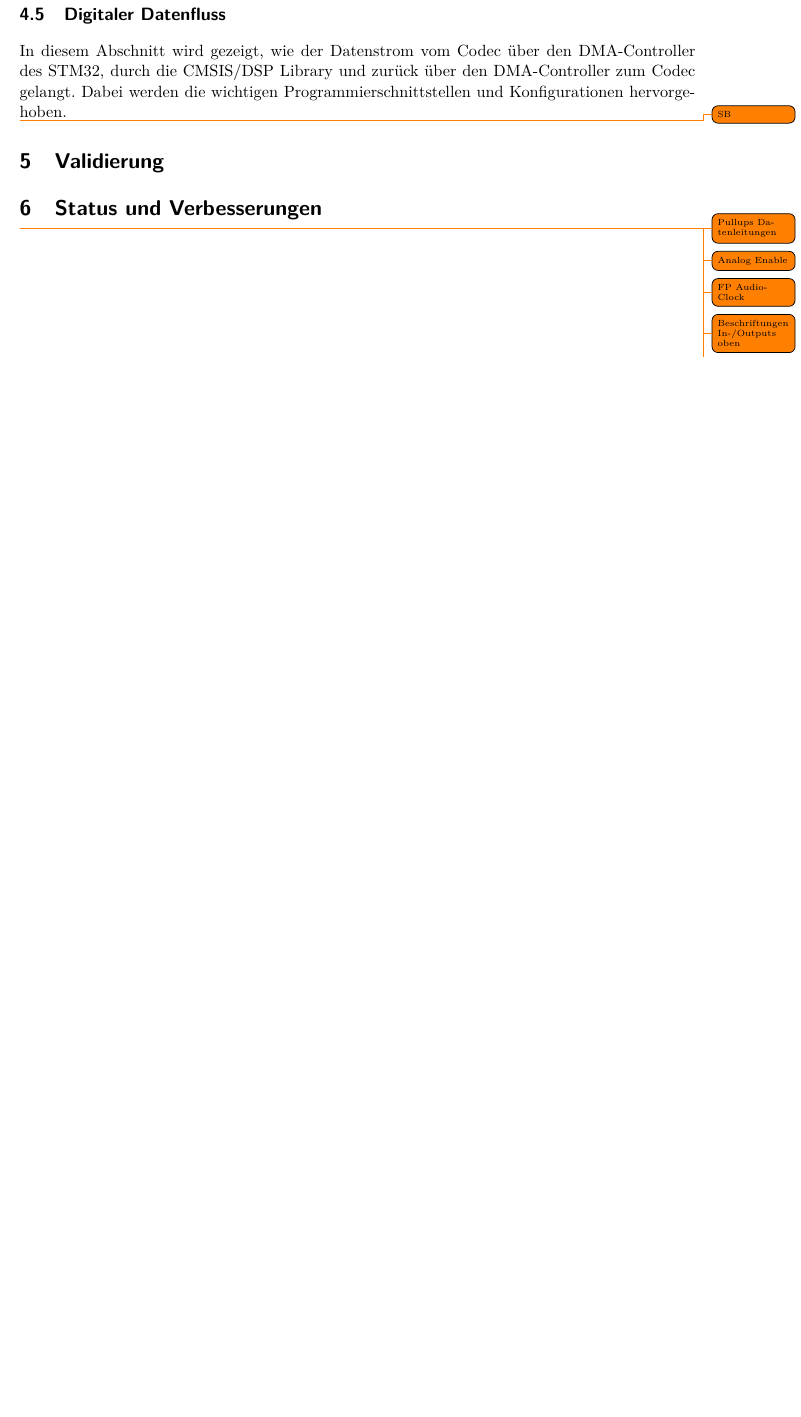
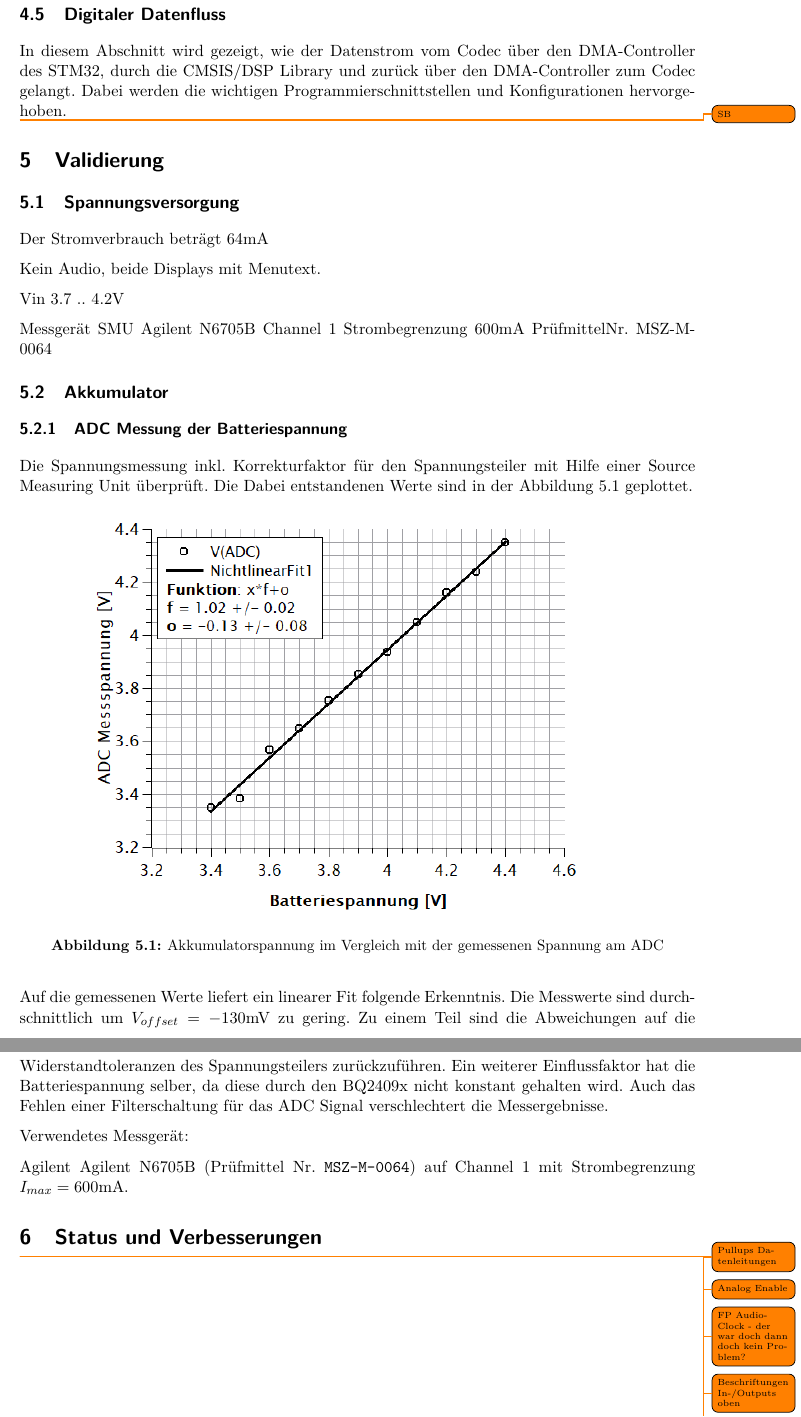
Before and after one commit to mnemocron/P5-DSPBoard-doc, a LaTeX document (report.tex, which reads sections/5_1_0_Spannungsversorgung.tex, sections/5_2_0_Batterie.tex, sections/6_0_0_Status_Verbesserungen.tex): part of page 27 of 29 before the commit and two parts of pages 27 and 28 of 30 after it, the two joined at a grey line, cut so that both start at the same text, the shorter picture padded with empty space. Compiled offline with pdfLaTeX.

Commit message:
ADC Dokumentiert

```diff
--- /dev/null
+++ b/sections/5_1_0_Spannungsversorgung.tex
@@ -0,0 +1,11 @@
+\subsection{Spannungsversorgung}
+\label{sec:Valid_Speisung}
+
+Der Stromverbrauch beträgt 64mA
+
+Kein Audio, beide Displays mit Menutext.
+
+Vin 3.7 .. 4.2V
+
+Messgerät SMU
+Agilent N6705B		Channel 1	Strombegrenzung 600mA			PrüfmittelNr. MSZ-M-0064
--- /dev/null
+++ b/sections/5_2_0_Batterie.tex
@@ -0,0 +1,24 @@
+\subsection{Akkumulator}
+\label{sec:Valid_Batterie}
+
+
+
+\subsubsection{ADC Messung der Batteriespannung}
+
+Die Spannungsmessung inkl. Korrekturfaktor für den Spannungsteiler mit Hilfe einer Source Measuring Unit überprüft. Die Dabei entstandenen Werte sind in der Abbildung \ref{pic:ADC_Spannung_Graph} geplottet.
+
+\begin{figure}[H]
+	\centering
+	\includegraphics[width=0.8\linewidth]{ADC_Spannung_Graph}
+	\caption{Akkumulatorspannung im Vergleich mit der gemessenen Spannung am ADC}
+	\label{pic:ADC_Spannung_Graph}
+\end{figure}
+
+Auf die gemessenen Werte liefert ein linearer Fit folgende Erkenntnis.
+Die Messwerte sind durchschnittlich um $V_{offset}=-130\si{mV}$ zu gering.
+Zu einem Teil sind die Abweichungen auf die Widerstandtoleranzen des Spannungsteilers zurückzuführen.
+Ein weiterer Einflussfaktor hat die Batteriespannung selber, da diese durch den BQ2409x nicht konstant gehalten wird. Auch das Fehlen einer Filterschaltung für das ADC Signal verschlechtert die Messergebnisse.
+
+Verwendetes Messgerät:
+
+Agilent Agilent N6705B (Prüfmittel Nr. \texttt{MSZ-M-0064}) auf Channel 1 mit Strombegrenzung $I_{max}=600\si{mA}$.
--- a/sections/6_0_0_Status_Verbesserungen.tex
+++ b/sections/6_0_0_Status_Verbesserungen.tex
@@ -3,7 +3,9 @@
 
 \todo{Pullups Datenleitungen}
 \todo{Analog Enable}
-\todo{FP Audio-Clock}
+\todo{FP Audio-Clock - der war doch dann doch kein Problem?}
 \todo{Beschriftungen In-/Outputs oben}
 \todo{Herausführen des PCBs für AVX-Stecker (Platz für Gehäuse)}
 \todo{Audio-Switch auf Board 4 auswechseln (schaltet nur eine Seite)}
+\todo{Battery IC hat kein Kühlpad}
+\todo{Filterkondensator bei ADC Spannungsteiler}
```
Also changed, not shown: report.tex (+2 -0 lines), graphics/ADC_Spannung_Graph.png (added), report.pdf.
